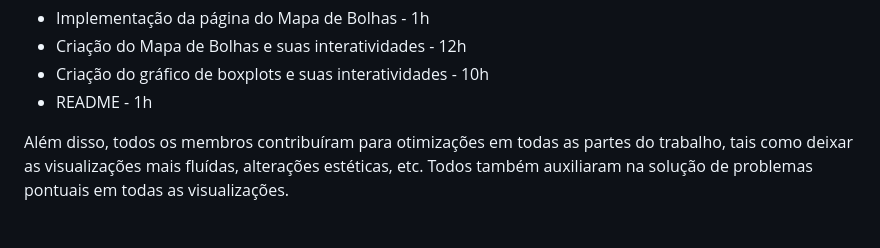
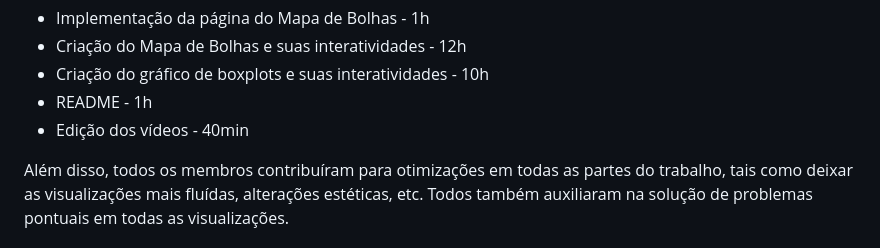
Before and after one commit to FGV-VIS-2025/final-project-impacto-da-pandemia-no-enem, a Markdown page: README.md, the part around the change. GitHub-like rendering.

Commit message:
adicionei detalhe

```diff
--- a/README.md
+++ b/README.md
@@ -104,6 +104,7 @@ Samuel Corrêa Lima - @samullima
 - Criação do Mapa de Bolhas e suas interatividades - 12h
 - Criação do gráfico de boxplots e suas interatividades - 10h
 - README - 1h
+- Edição dos vídeos - 40min
 
 Além disso, todos os membros contribuíram para otimizações em todas as partes do trabalho, tais como deixar as visualizações mais
 fluídas, alterações estéticas, etc. Todos também auxiliaram na solução de problemas pontuais em todas as visualizações.
```
